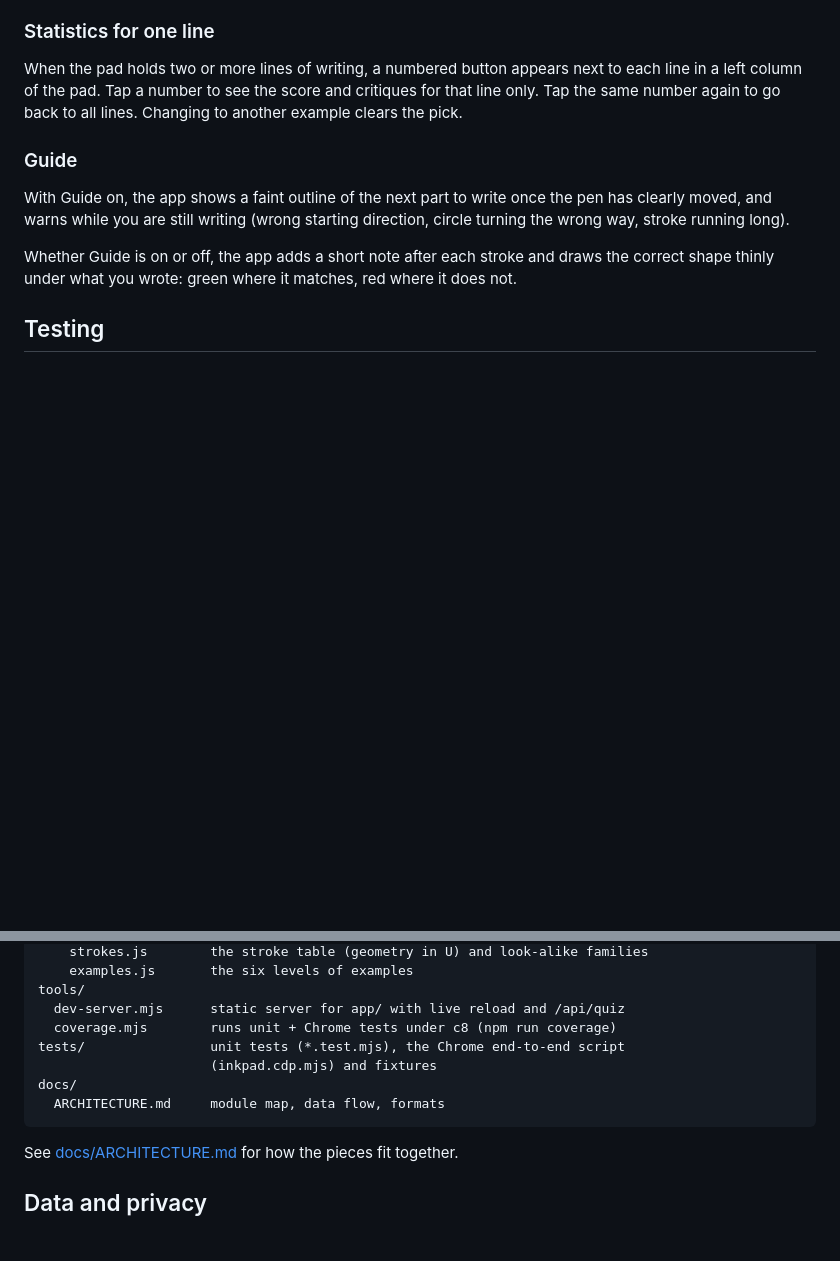
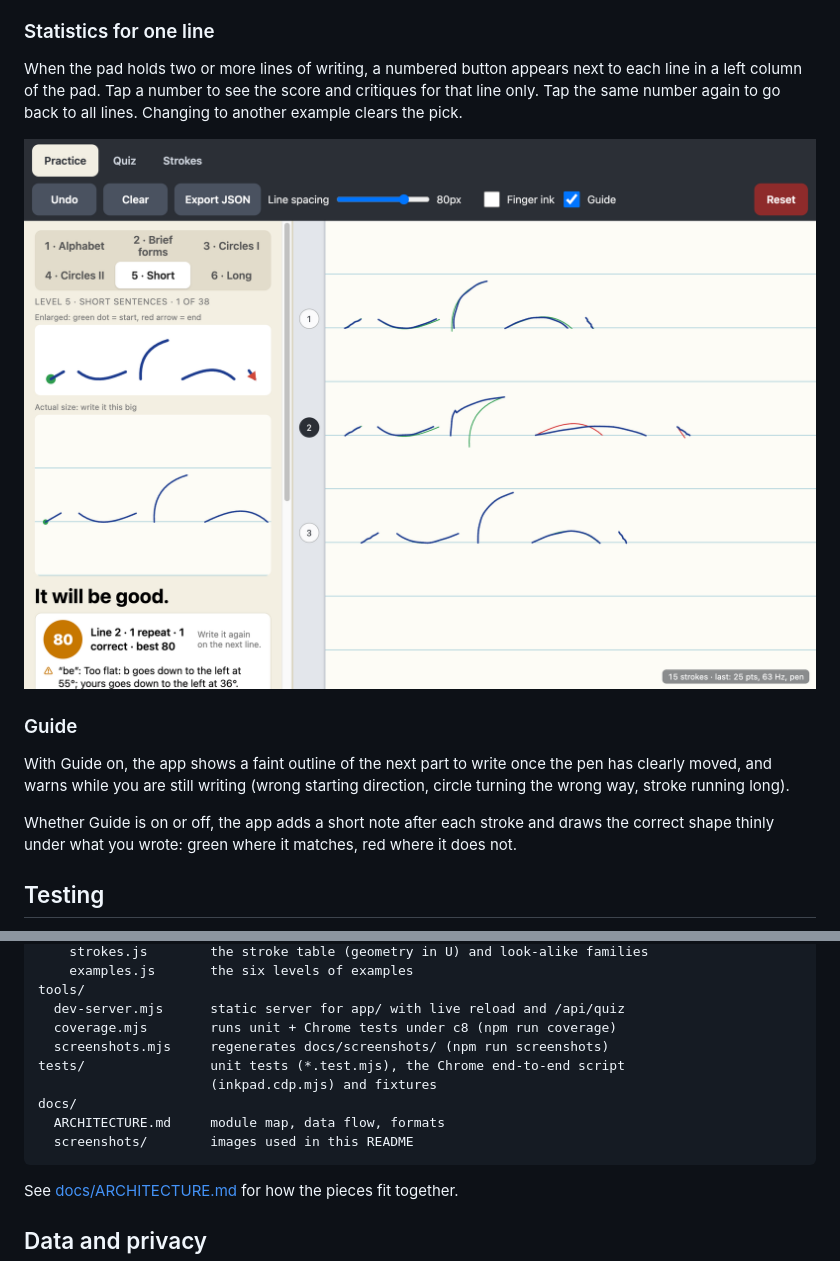
Before and after one commit to derekwyatt/shorthand, a Markdown page: README.md, 2 parts joined by grey strips. Rendered like a GitHub page; pictures changed too: docs/screenshots/line-stats.png (added); blank space fills up the shorter version.

````diff
--- a/README.md
+++ b/README.md
@@ -69,6 +75,8 @@ Write the example several times on the same pad. For letters, each stroke is one
 ### Statistics for one line
 
 When the pad holds two or more lines of writing, a numbered button appears next to each line in a left column of the pad. Tap a number to see the score and critiques for that line only. Tap the same number again to go back to all lines. Changing to another example clears the pick.
+
+![Line 2 picked: the panel shows that line's score and critiques only, and the overlay marks its mistakes in red](docs/screenshots/line-stats.png)
 
 ### Guide
 
@@ -127,10 +141,12 @@ app/
 tools/
   dev-server.mjs      static server for app/ with live reload and /api/quiz
   coverage.mjs        runs unit + Chrome tests under c8 (npm run coverage)
+  screenshots.mjs     regenerates docs/screenshots/ (npm run screenshots)
 tests/                unit tests (*.test.mjs), the Chrome end-to-end script
                       (inkpad.cdp.mjs) and fixtures
 docs/
   ARCHITECTURE.md     module map, data flow, formats
+  screenshots/        images used in this README
 ```
 
 See [docs/ARCHITECTURE.md](docs/ARCHITECTURE.md) for how the pieces fit together.
````
Also changed, not shown: other parts of README.md (+12 -0 lines), docs/screenshots/practice.png (added), docs/screenshots/quiz.png (added), docs/screenshots/strokes.png (added), 2 other files.
